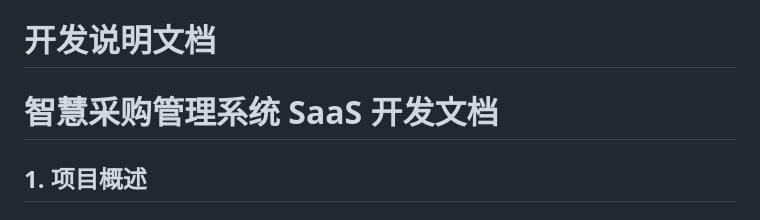
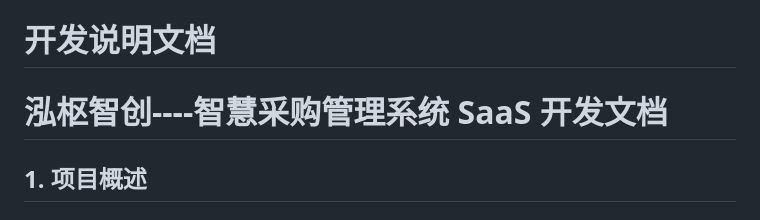
Before and after one commit to LucasDcarprio/cursor, a Markdown page: README.md, the part around the change. GitHub-like rendering.

```diff
--- a/README.md
+++ b/README.md
@@ -1,5 +1,5 @@
 # 开发说明文档
-# 智慧采购管理系统 SaaS 开发文档
+# 泓枢智创----智慧采购管理系统 SaaS 开发文档
 
 ## 1. 项目概述
 
```
